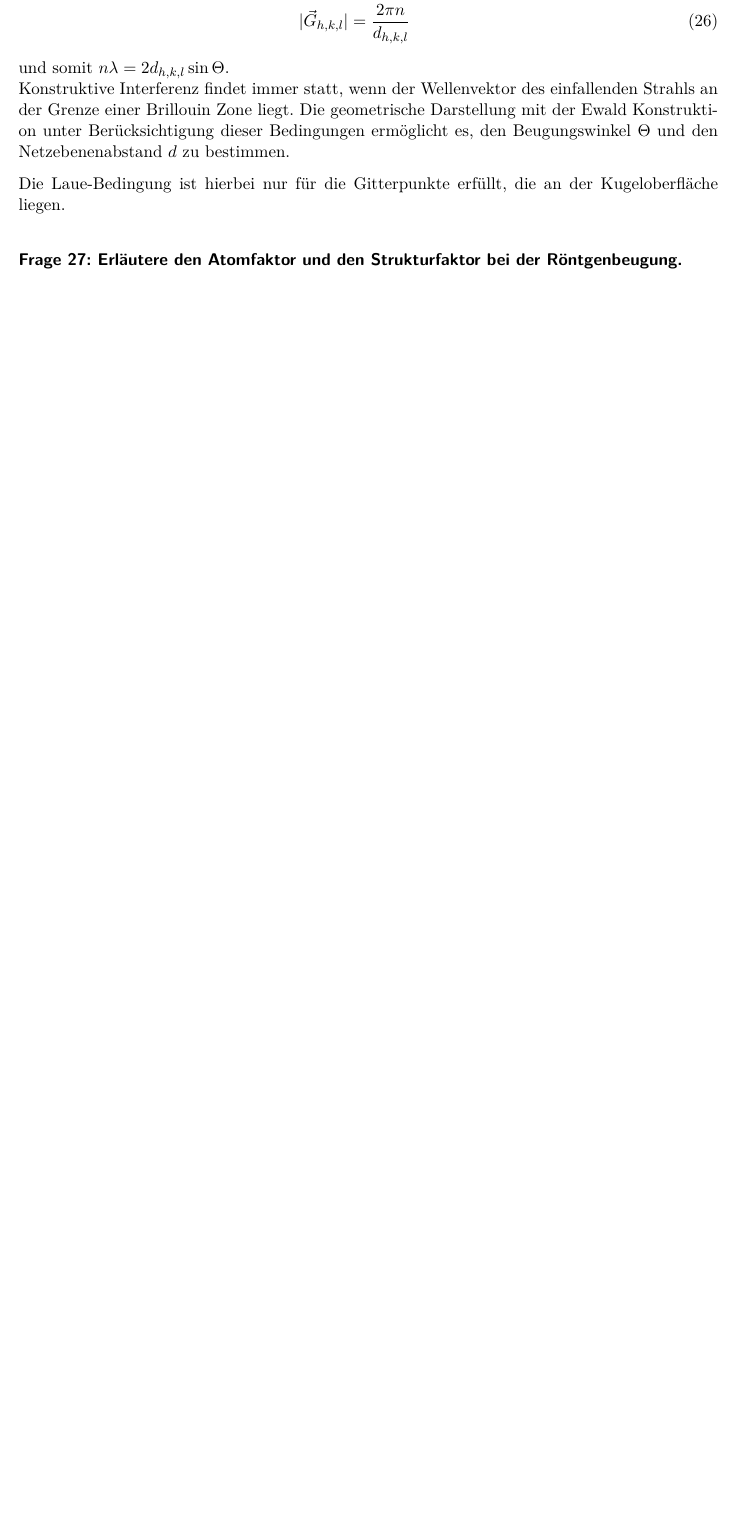
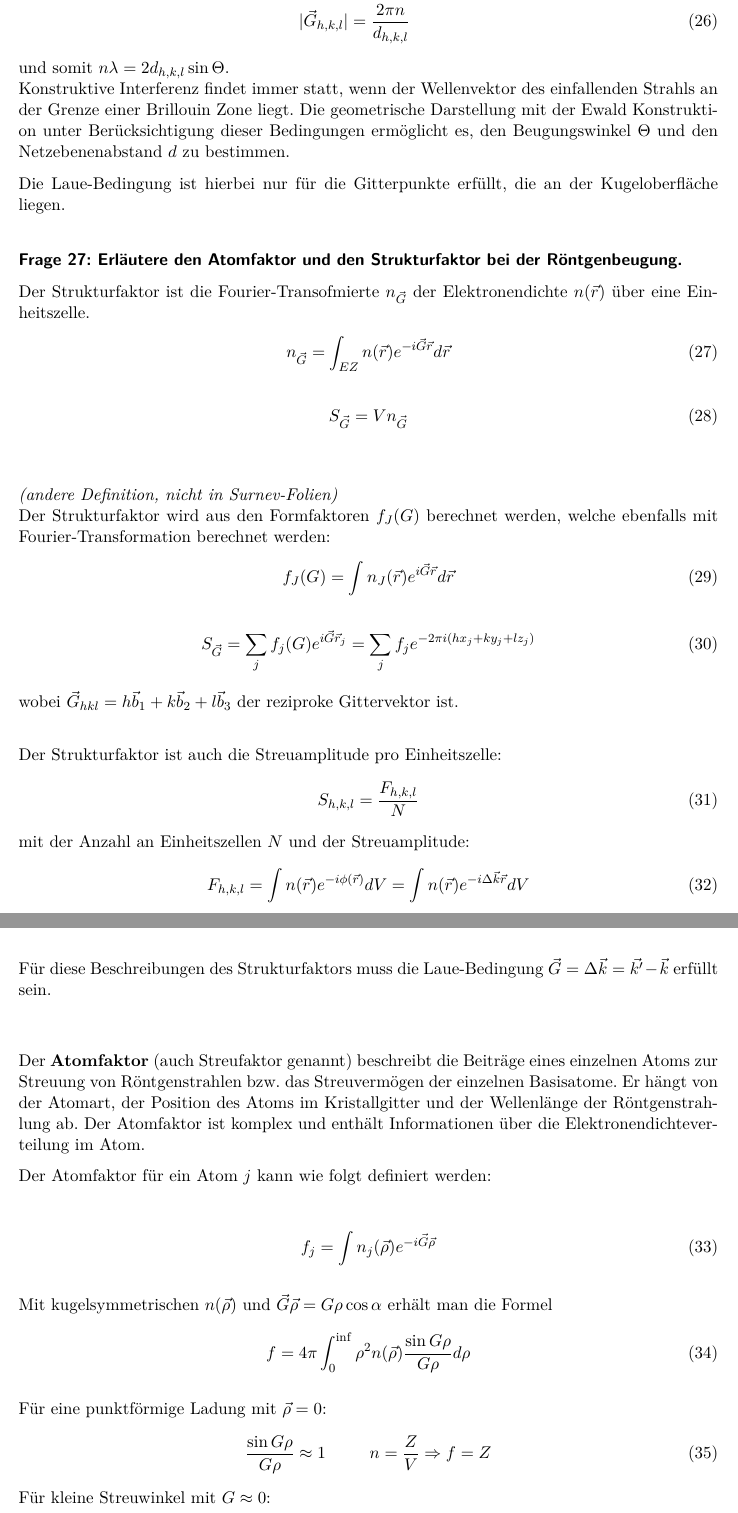
Before and after one commit to Bierbunker/MoF-Ausarbeitung, a LaTeX document (ausarbeitung.tex, which reads exams/09-05-2012_Q_21-30.tex): part of page 16 of 36 before the commit and two parts of pages 16 and 17 of 37 after it, the two joined at a grey line, cut so that both start at the same text, the shorter picture padded with empty space. Compiled offline with pdfLaTeX.

Commit message:
Frage 27

```diff
--- a/exams/09-05-2012_Q_21-30.tex
+++ b/exams/09-05-2012_Q_21-30.tex
@@ -102,6 +102,60 @@ einfallenden Strahls an der Grenze einer Brillouin Zone liegt. Die geometrische
 \question{Erläutere den Atomfaktor und den Strukturfaktor bei der Röntgenbeugung.}
 \label{q:27}
 
+Der Strukturfaktor ist die Fourier-Transofmierte $n_{\Vec{G}}$ der Elektronendichte $ n(\vec{r})$ über eine Einheitszelle.
+\begin{align}
+n_{\vec{G}} = \int _{EZ} n(\vec{r}) e^{-i \vec{G} \vec{r}} d\vec{r}
+\end{align}
+\begin{align}
+S_{\vec{G}} = V n_{\vec{G}}
+\end{align} \medskip
+
+
+\textit{(andere Definition, nicht in Surnev-Folien)} \\
+Der Strukturfaktor wird aus den Formfaktoren $f_J(G)$ berechnet werden, welche ebenfalls mit Fourier-Transformation berechnet werden:
+\begin{align}
+f_J(G) = \int n_J(\vec{r}) e^{i \vec{G} \vec{r}} d\vec{r}
+\end{align}
+\begin{align}
+S_{\vec{G}} = \sum_j f_j (G) e^{i \vec{G} \vec{r}_j} = \sum_j f_j e^{-2 \pi i (hx_j + ky_j + l z_j)}
+\end{align}
+wobei $\vec{G}_{hkl} = h\vec{b}_1+k\vec{b}_2+l\vec{b}_3$ der reziproke Gittervektor ist. \\
+
+
+
+
+Der Strukturfaktor ist auch die Streuamplitude pro Einheitszelle:
+\begin{align}
+S_{h,k,l} = \frac{F_{h,k,l}}{N}
+\end{align}
+mit der Anzahl an Einheitszellen $N$ und der Streuamplitude:
+\begin{align}
+    F_{h,k,l} = \int n(\vec{r}) e^{-i \phi(\vec{r})} dV = \int n(\vec{r}) e^{-i \Delta \vec{k} \vec{r}} dV
+\end{align}
+Für diese Beschreibungen des Strukturfaktors muss die Laue-Bedingung $\vec{G} = \Delta \vec{k} = \vec{k'}-\vec{k}$ erfüllt sein. \bigskip \\
+
+Der \textbf{Atomfaktor} (auch Streufaktor genannt) beschreibt die Beiträge eines einzelnen Atoms zur Streuung von Röntgenstrahlen bzw. das Streuvermögen der einzelnen Basisatome. Er hängt von der Atomart, der Position des Atoms im Kristallgitter und der Wellenlänge der Röntgenstrahlung ab. Der Atomfaktor ist komplex und enthält Informationen über die Elektronendichteverteilung im Atom.
+
+Der Atomfaktor für ein Atom $j$ kann  wie folgt definiert werden:
+
+\begin{align}
+f_j = \int n_j (\vec{\rho}) e^{-i \vec{G} \vec{\rho}}
+\end{align}
+
+Mit kugelsymmetrischen $n(\vec{\rho})$ und $\vec{G} \vec{\rho} = G \rho \cos{\alpha}$ erhält man die Formel
+\begin{align}
+f = 4 \pi \int_0 ^{\inf} \rho^2 n(\vec{\rho}) \frac{\sin{G \rho}}{G \rho} d\rho
+\end{align}
+
+Für eine punktförmige Ladung mit $\vec{\rho} = 0$:
+\begin{align}
+\frac{\sin{G \rho}}{G \rho} \approx 1 \hspace{1cm} n = \frac{Z}{V} \Rightarrow f = Z
+\end{align}
+Für kleine Streuwinkel mit $G \approx 0$:
+\begin{align}
+f = Z
+\end{align}
+
 \question{Skizziere die 1. Brillouin Zone eines ebenen Rechteckgitters.}
 \label{q:28}
 
```
